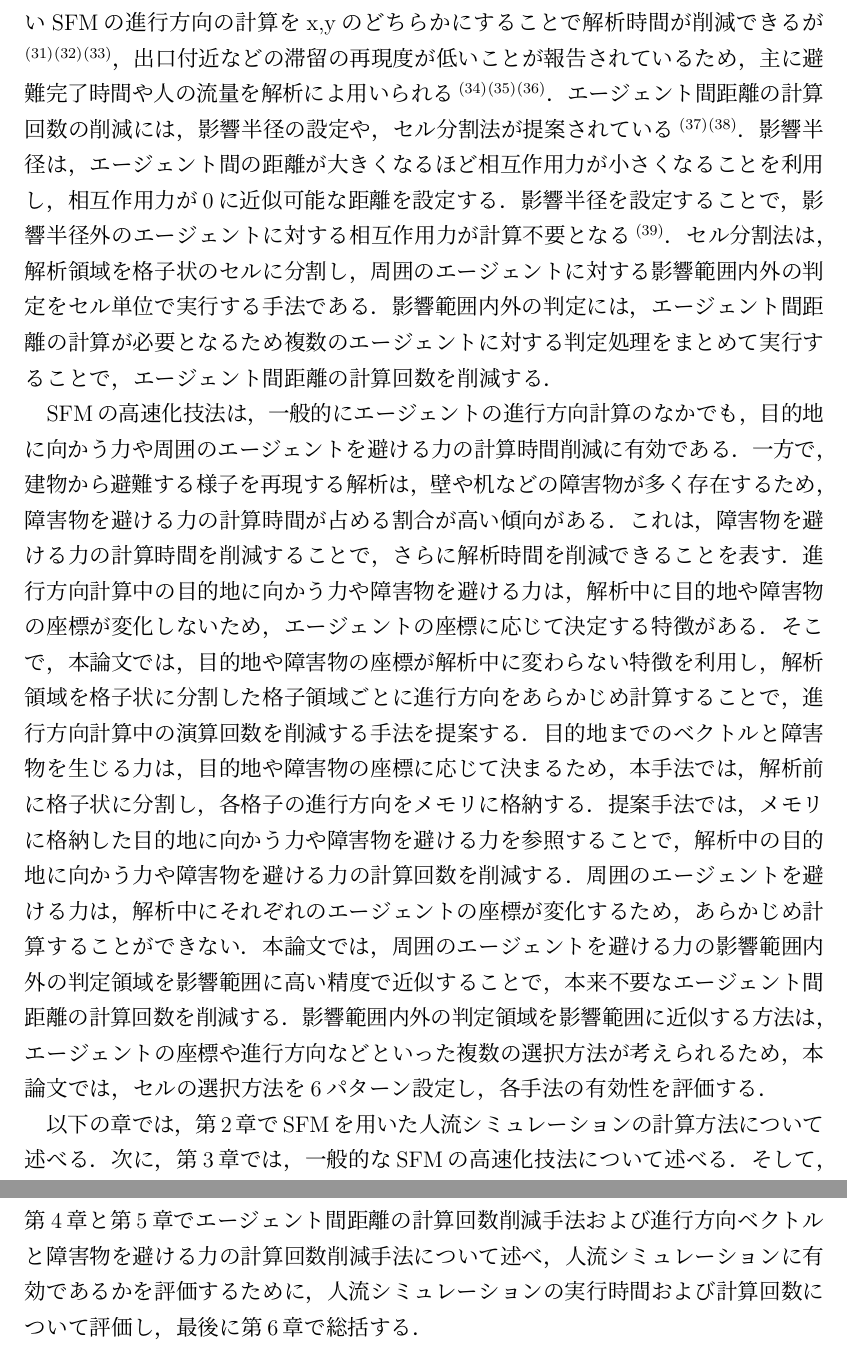
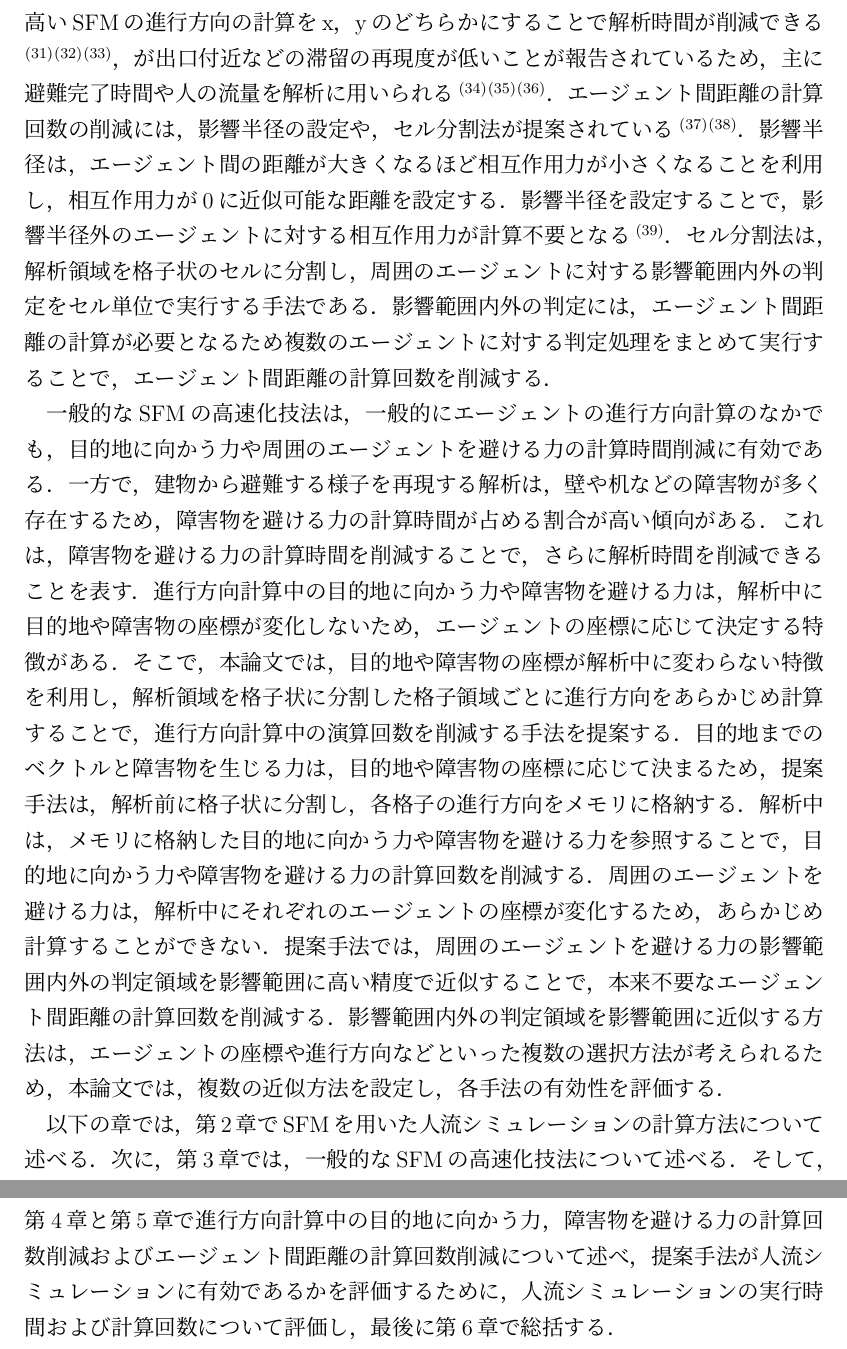
Before and after one commit to payao8810/shuron, a LaTeX document (main.tex, which reads 1_intro.tex): two parts of pages 11 and 12 of 80, joined at a grey line, cut so that both start at the same text. The pictures show the PDF file main.pdf that the author committed with the source.

Commit message:
前川先生の添削を反映

```diff
--- a/1_intro.tex
+++ b/1_intro.tex
@@ -48,16 +46,15 @@ SFMを用いた人流シミュレーションは，解析人数や経由地や
 \cite{seru_sfm1}\cite{seru_sfm2}
 \cite{sfm_gpu1}\cite{sfm_gpu2}\cite{sfm_gpu3}\cite{sfm_gpu4}．
 SFMは，エージェントごとの運動方程式の計算に並列性があるため，
-高い並列性を得ることが可能である
-\cite{mpi1}\cite{mpi2}．
+高い並列性を得ることが可能である\cite{mpi1}\cite{mpi2}．
 モデルの単純化は，エージェントの移動を決定するための計算にかかる時間を減らし，
 高速化する方法である．
 モデルの単純化による高速化手法のひとつにSFMの1次元化手法がある．
-1次元化手法は，計算負荷が高いSFMの進行方向の計算をx,yのどちらかに
-することで解析時間が削減できるが
+1次元化手法は，計算負荷が高いSFMの進行方向の計算をx，yのどちらかに
+することで解析時間が削減できる
 \cite{1jigen_model}\cite{1jigen_model1}\cite{1jigen_model2}，
-出口付近などの滞留の再現度が低いことが報告
-されているため，主に避難完了時間や人の流量を解析によ用いられる
+が出口付近などの滞留の再現度が低いことが報告
+されているため，主に避難完了時間や人の流量を解析に用いられる
 \cite{1jigen_katuyou}\cite{1jigen_model_ev1}\cite{1jigen_model_ev2}．
 エージェント間距離の計算回数の削減には，影響半径の設定や，
 セル分割法が提案されている\cite{cell1}\cite{cell2}．
@@ -72,7 +69,7 @@ SFMは，エージェントごとの運動方程式の計算に並列性があ
 エージェント間距離の計算回数を削減する．
 
 \tensaku{\section{提案手法}}
-SFMの高速化技法は，一般的にエージェントの進行方向計算のなかでも，
+一般的なSFMの高速化技法は，一般的にエージェントの進行方向計算のなかでも，
 目的地に向かう力や周囲のエージェントを避ける力の計算時間削減に
 有効である．一方で，建物から避難する様子を再現する解析は，
 壁や机などの障害物が多く存在するため，
@@ -89,18 +86,18 @@ SFMの高速化技法は，一般的にエージェントの進行方向計算
 進行方向計算中の演算回数を削減する手法を提案する．
 目的地までのベクトルと障害物を生じる力は，
 目的地や障害物の座標に応じて決まるため，
-本手法では，解析前に格子状に分割し，各格子の進行方向をメモリに格納する．
-提案手法では，メモリに格納した目的地に向かう力や障害物を避ける力を参照することで，
-解析中の目的地に向かう力や障害物を避ける力の計算回数を削減する．
+提案手法は，解析前に格子状に分割し，各格子の進行方向をメモリに格納する．
+解析中は，メモリに格納した目的地に向かう力や障害物を避ける力を参照することで，
+目的地に向かう力や障害物を避ける力の計算回数を削減する．
 周囲のエージェントを避ける力は，解析中にそれぞれのエージェントの座標が変化するため，
 あらかじめ計算することができない．
-本論文では，
+提案手法では，
 周囲のエージェントを避ける力の
 影響範囲内外の判定領域を影響範囲に高い精度で近似することで，
 本来不要なエージェント間距離の計算回数を削減する．
 影響範囲内外の判定領域を影響範囲に近似する方法は，
 エージェントの座標や進行方向などといった複数の選択方法が考えられるため，
-本論文では，セルの選択方法を6パターン設定し，各手法の有効性を評価する．
+本論文では，複数の近似方法を設定し，各手法の有効性を評価する．
 
 \if 0
 %\tensaku{\section{エージェント間距離の計算回数を削減する手法}}
@@ -118,10 +115,11 @@ SFMの高速化技法は，一般的にエージェントの進行方向計算
 \tensaku{\section{本論文の構成}}
 以下の章では，第2章でSFMを用いた人流シミュレーションの計算方法について
 述べる．次に，第3章では，一般的なSFMの高速化技法について述べる．
-そして，第4章と第5章でエージェント間距離の計算回数削減手法および進行方向
-ベクトルと障害物を避ける力の計算回数削減手法について述べ，人流シミュレーションに
-有効であるかを評価するために，人流シミュレーションの実行時間および
-計算回数について評価し，最後に第6章で総括する．
+そして，第4章と第5章で
+進行方向計算中の目的地に向かう力，障害物を避ける力の計算回数削減および
+エージェント間距離の計算回数削減について述べ，
+提案手法が人流シミュレーションに有効であるかを評価するために，
+人流シミュレーションの実行時間および計算回数について評価し，最後に第6章で総括する．
 
 
 \if 0
```
Also changed, not shown: main.pdf, 1_intro.tex (6 more changed lines).
